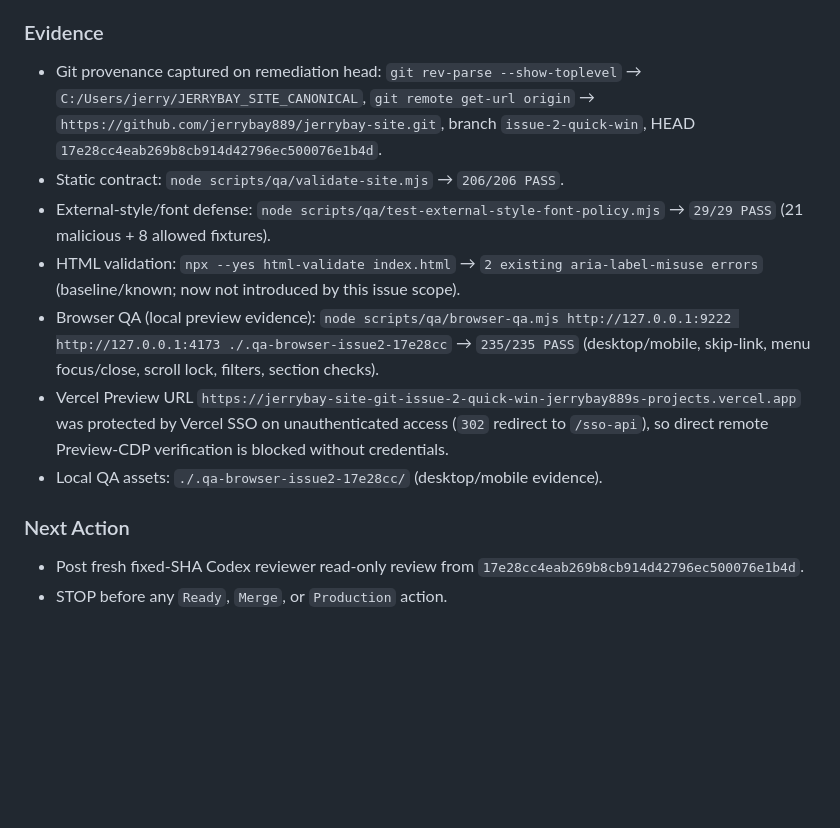
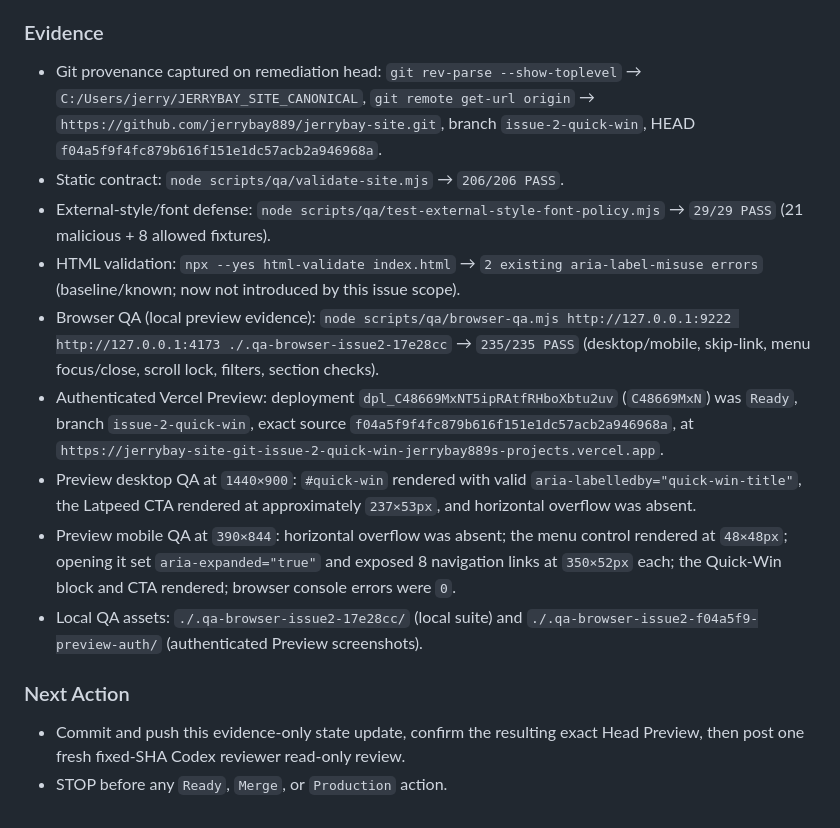
Before and after one commit to jerrybay889/jerrybay-site, a Markdown page: docs/jerrybay-v4/04_STATE.md, the part around the change. GitHub-like rendering; blank space fills up the shorter version.

Commit message:
docs(state): record authenticated Issue #2 preview QA

```diff
--- a/docs/jerrybay-v4/04_STATE.md
+++ b/docs/jerrybay-v4/04_STATE.md
@@ -154,15 +154,17 @@ Jerry reviews the updated isolated protected checkpoint and provides either visu
 
 ### Evidence
 
-- Git provenance captured on remediation head: `git rev-parse --show-toplevel` → `C:/Users/jerry/JERRYBAY_SITE_CANONICAL`, `git remote get-url origin` → `https://github.com/jerrybay889/jerrybay-site.git`, branch `issue-2-quick-win`, HEAD `17e28cc4eab269b8cb914d42796ec500076e1b4d`.
+- Git provenance captured on remediation head: `git rev-parse --show-toplevel` → `C:/Users/jerry/JERRYBAY_SITE_CANONICAL`, `git remote get-url origin` → `https://github.com/jerrybay889/jerrybay-site.git`, branch `issue-2-quick-win`, HEAD `f04a5f9f4fc879b616f151e1dc57acb2a946968a`.
 - Static contract: `node scripts/qa/validate-site.mjs` → `206/206 PASS`.
 - External-style/font defense: `node scripts/qa/test-external-style-font-policy.mjs` → `29/29 PASS` (21 malicious + 8 allowed fixtures).
 - HTML validation: `npx --yes html-validate index.html` → `2 existing aria-label-misuse errors` (baseline/known; now not introduced by this issue scope).
 - Browser QA (local preview evidence): `node scripts/qa/browser-qa.mjs http://127.0.0.1:9222 http://127.0.0.1:4173 ./.qa-browser-issue2-17e28cc` → `235/235 PASS` (desktop/mobile, skip-link, menu focus/close, scroll lock, filters, section checks).
-- Vercel Preview URL `https://jerrybay-site-git-issue-2-quick-win-jerrybay889s-projects.vercel.app` was protected by Vercel SSO on unauthenticated access (`302` redirect to `/sso-api`), so direct remote Preview-CDP verification is blocked without credentials.
-- Local QA assets: `./.qa-browser-issue2-17e28cc/` (desktop/mobile evidence).
+- Authenticated Vercel Preview: deployment `dpl_C48669MxNT5ipRAtfRHboXbtu2uv` (`C48669MxN`) was `Ready`, branch `issue-2-quick-win`, exact source `f04a5f9f4fc879b616f151e1dc57acb2a946968a`, at `https://jerrybay-site-git-issue-2-quick-win-jerrybay889s-projects.vercel.app`.
+- Preview desktop QA at `1440×900`: `#quick-win` rendered with valid `aria-labelledby="quick-win-title"`, the Latpeed CTA rendered at approximately `237×53px`, and horizontal overflow was absent.
+- Preview mobile QA at `390×844`: horizontal overflow was absent; the menu control rendered at `48×48px`; opening it set `aria-expanded="true"` and exposed 8 navigation links at `350×52px` each; the Quick-Win block and CTA rendered; browser console errors were `0`.
+- Local QA assets: `./.qa-browser-issue2-17e28cc/` (local suite) and `./.qa-browser-issue2-f04a5f9-preview-auth/` (authenticated Preview screenshots).
 
 ### Next Action
 
-- Post fresh fixed-SHA Codex reviewer read-only review from `17e28cc4eab269b8cb914d42796ec500076e1b4d`.
+- Commit and push this evidence-only state update, confirm the resulting exact Head Preview, then post one fresh fixed-SHA Codex reviewer read-only review.
 - STOP before any `Ready`, `Merge`, or `Production` action.
```
